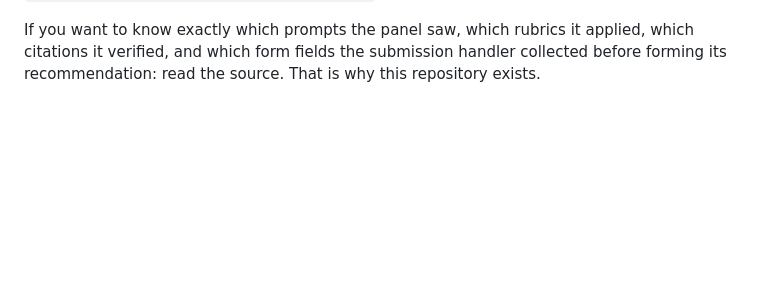
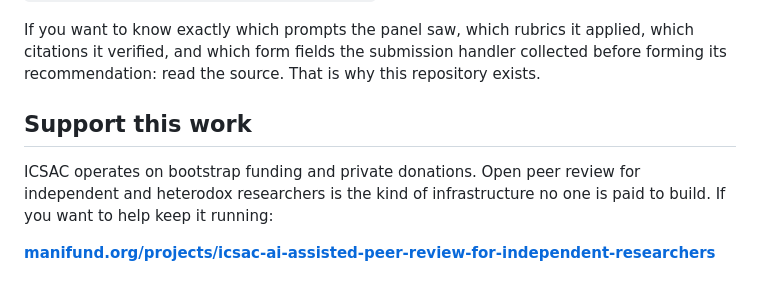
Before and after one commit to ICSAC/editorial-system, a Markdown page: README.md, the part around the change. GitHub-like rendering; blank space fills up the shorter version.

Commit message:
README: add Support section pointing at Manifund project page

```diff
--- a/README.md
+++ b/README.md
@@ -209,3 +209,11 @@ If you want to know exactly which prompts the panel saw, which rubrics it
 applied, which citations it verified, and which form fields the submission
 handler collected before forming its recommendation: read the source. That is
 why this repository exists.
+
+## Support this work
+
+ICSAC operates on bootstrap funding and private donations. Open peer review for
+independent and heterodox researchers is the kind of infrastructure no one is
+paid to build. If you want to help keep it running:
+
+**[manifund.org/projects/icsac-ai-assisted-peer-review-for-independent-researchers](https://manifund.org/projects/icsac-ai-assisted-peer-review-for-independent-researchers)**
```
